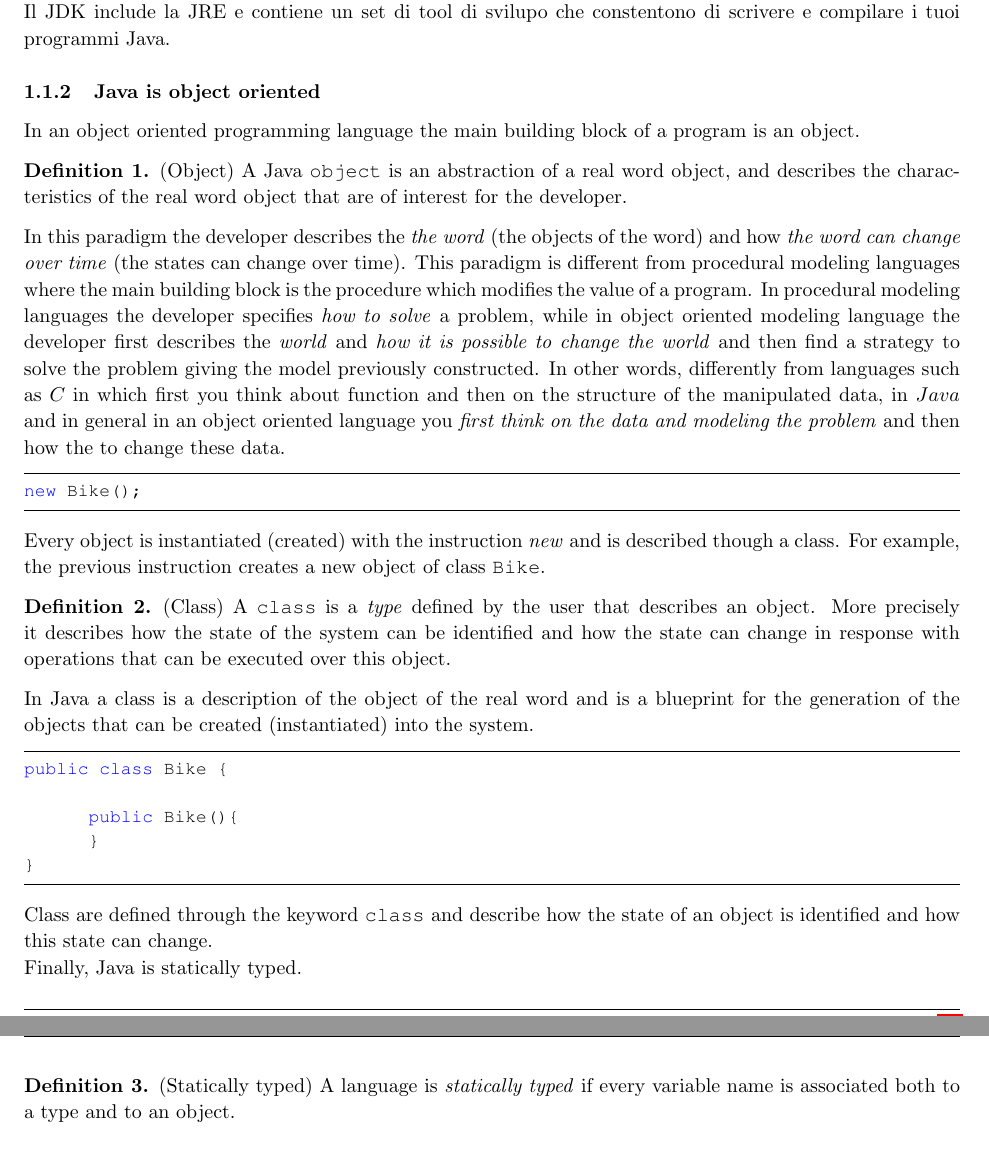
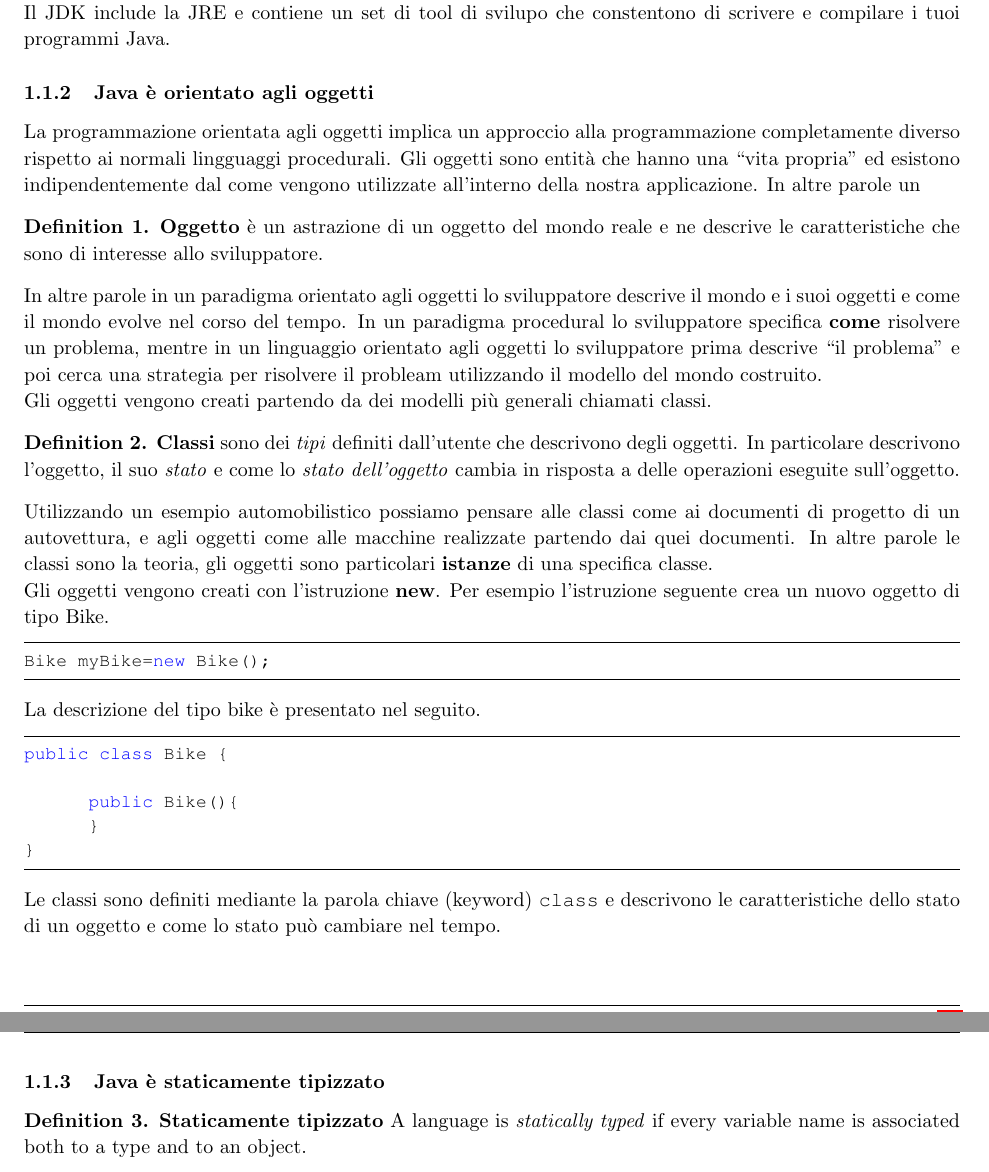
Before and after one commit to deib-polimi/didattica-ing-software, a LaTeX document (01 - Introduction/Intro.tex): two parts of pages 4 and 5 of 20, joined at a grey line, cut so that both start at the same text. Compiled offline with pdfLaTeX.

Commit message:
Introduction language changed

```diff
--- a/01 - Introduction/Intro.tex
+++ b/01 - Introduction/Intro.tex
@@ -189,22 +189,26 @@ Per compilare i tuoi file Java \`e necessario avere un tool di sviluppo Java: un
 
 
 
-\subsubsection{Java is object oriented}
-In an object oriented programming language the main building block of a program is an object.
-\begin{mydef} (Object) A Java \texttt{object} is an abstraction of a real word object, and  describes the characteristics of the real word object that are of interest for the developer.
-\end{mydef}
-In this paradigm the developer describes the \emph{the word} (the objects of the word) and how \emph{the word can change over time} (the states can change over time). This paradigm is different from procedural modeling languages where the main building block is the procedure which modifies the value of a program. In procedural modeling languages the developer specifies \emph{how to solve} a problem, while in object oriented modeling language the developer first describes the \emph{world} and \emph{how it is possible to change the world} and then find a strategy to solve the problem giving the model previously constructed. In other words, differently from languages such as $C$ in which first you think about function and then on the structure of the manipulated data, in $Java$ and in general in an object oriented language you \emph{first think on the data and modeling the problem} and then how the to change these data.
+\subsubsection{Java \`e orientato agli oggetti}
+La programmazione orientata agli oggetti implica un approccio alla programmazione completamente diverso rispetto ai normali lingguaggi procedurali. Gli oggetti sono entit\`a che hanno una ``vita propria" ed esistono indipendentemente dal come vengono utilizzate all'interno della nostra applicazione. In altre parole un
 
-\begin{lstlisting}
-new Bike();
-\end{lstlisting}
-Every object is instantiated (created) with the instruction \emph{new} and is described though a class. For example, the previous instruction creates a new object of class \texttt{Bike}.
-
-\begin{mydef} (Class) A \texttt{class} is a \emph{type} defined by the user that describes an object. More precisely it describes how the state of the system can be identified and how the state can change in response with operations that can be executed over this object.
+\begin{mydef} \textbf{Oggetto} \`e un astrazione di un oggetto del mondo reale e ne descrive le caratteristiche  che sono di interesse allo sviluppatore.
 \end{mydef}
 
-In Java a class is a description of the object of the real word and is a blueprint for the generation of the objects that can be created (instantiated) into the system.
+In altre parole in un paradigma orientato agli oggetti lo sviluppatore descrive il mondo e i suoi oggetti e come il mondo evolve nel corso del tempo. In un paradigma procedural lo sviluppatore specifica \textbf{come} risolvere un problema, mentre in un linguaggio orientato agli oggetti lo sviluppatore prima descrive ``il problema" e poi cerca una strategia per risolvere il probleam utilizzando il modello del mondo costruito.
 
+Gli oggetti vengono creati partendo da dei modelli pi\`u generali chiamati classi.
+
+\begin{mydef} \textbf{Classi} sono dei \emph{tipi} definiti dall'utente che descrivono degli oggetti. In particolare descrivono l'oggetto, il suo \emph{stato} e come lo \emph{stato dell'oggetto} cambia in risposta a delle operazioni eseguite sull'oggetto.
+\end{mydef}
+
+Utilizzando un esempio automobilistico possiamo pensare alle classi come ai documenti di progetto di un autovettura, e agli oggetti come alle macchine realizzate partendo dai quei documenti. In altre parole le classi sono la teoria, gli oggetti sono particolari \textbf{istanze} di una specifica classe.
+
+Gli oggetti vengono creati con l'istruzione \textbf{new}. Per esempio l'istruzione seguente crea un nuovo oggetto di tipo Bike.
+\begin{lstlisting}
+Bike myBike=new Bike();
+\end{lstlisting}
+La descrizione del tipo bike \`e presentato nel seguito.
 \begin{lstlisting}[language=Java,escapechar=|]
 public class Bike {
 
@@ -212,10 +216,11 @@ public class Bike {
 	}
 }
 \end{lstlisting}
-Class are defined through the keyword \texttt{class} and describe how the state of an object is identified and how this state can change.
+Le classi sono definiti mediante la parola chiave (keyword) \texttt{class} e descrivono le caratteristiche dello stato di un oggetto e come lo stato pu\`o cambiare nel tempo.
 
-Finally, Java is statically typed.
-\begin{mydef} (Statically typed) A language is \emph{statically typed} if every variable name is associated both
+
+\subsubsection{Java \`e staticamente tipizzato}
+\begin{mydef} \textbf{Staticamente tipizzato} A language is \emph{statically typed} if every variable name is associated both
 to a type and to an object.
 \end{mydef}
 \begin{lstlisting}
```
Also changed, not shown: 01 - Introduction/Intro.tex (2 more changed lines).
